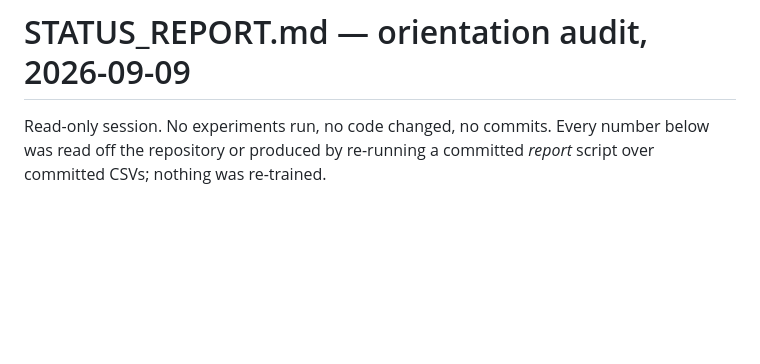
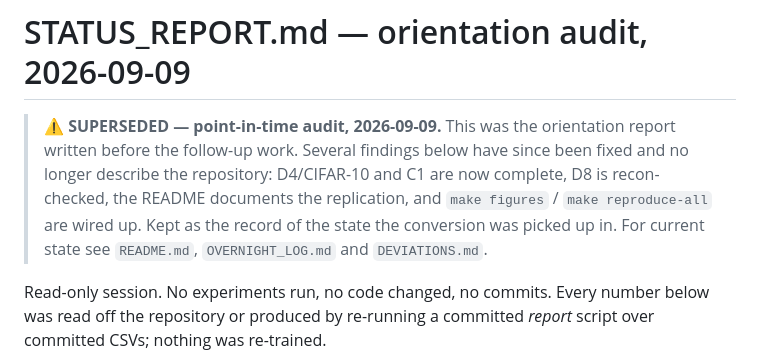
Before and after one commit to VanniLeonardo/NeuralODEs, a Markdown page: STATUS_REPORT.md, the part around the change. Rendered like a GitHub page; blank space fills up the shorter version.

```diff
--- a/STATUS_REPORT.md
+++ b/STATUS_REPORT.md
@@ -1,4 +1,11 @@
 # STATUS_REPORT.md — orientation audit, 2026-09-09
+
+> **⚠️ SUPERSEDED — point-in-time audit, 2026-09-09.** This was the orientation report
+> written before the follow-up work. Several findings below have since been fixed and no
+> longer describe the repository: D4/CIFAR-10 and C1 are now complete, D8 is recon-checked,
+> the README documents the replication, and `make figures` / `make reproduce-all` are wired
+> up. Kept as the record of the state the conversion was picked up in. For current state
+> see `README.md`, `OVERNIGHT_LOG.md` and `DEVIATIONS.md`.
 
 Read-only session. No experiments run, no code changed, no commits. Every number below was
 read off the repository or produced by re-running a committed *report* script over committed
```
Also changed, not shown: OVERNIGHT_LOG.md (+13 -0 lines).
